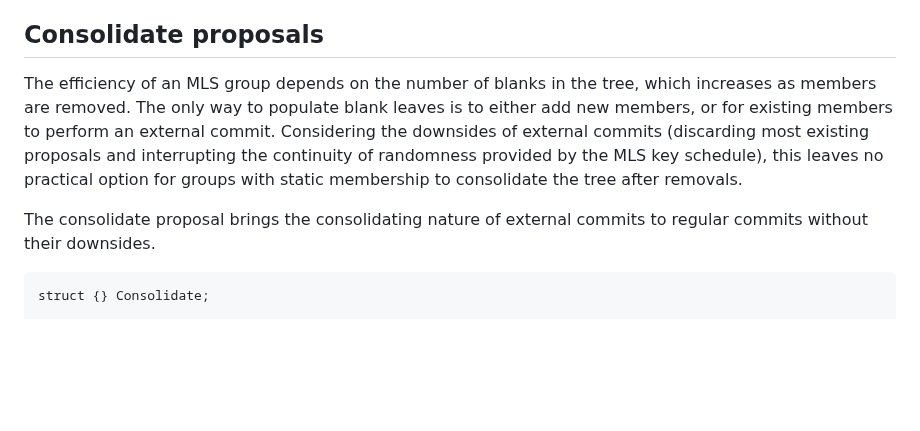
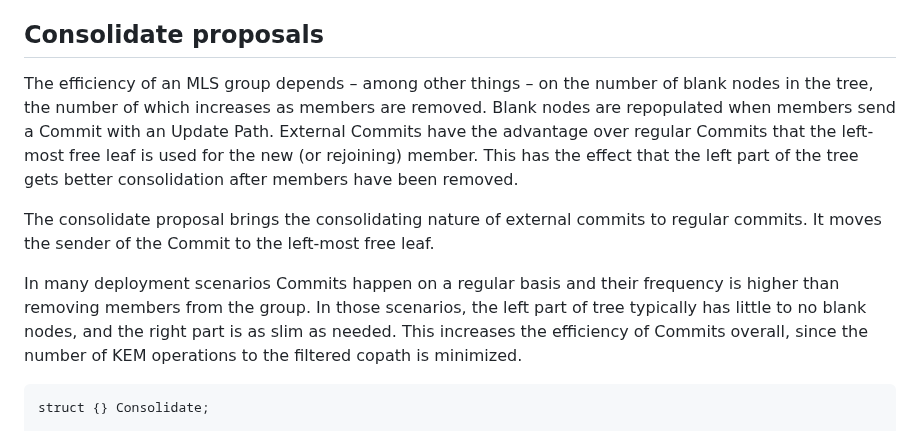
Before and after one commit to mlswg/mls-extensions, a Markdown page: draft-ietf-mls-extensions.md, the part around the change. Rendered like a GitHub page; blank space fills up the shorter version.

Commit message:
better intro
Co-authored-by: raphaelrobert <raphaelrobert@users.noreply.github.com>

```diff
--- a/draft-ietf-mls-extensions.md
+++ b/draft-ietf-mls-extensions.md
@@ -1339,16 +1339,21 @@ that all the following are true:
 
 ## Consolidate proposals
 
-The efficiency of an MLS group depends on the number of blanks in the tree,
-which increases as members are removed. The only way to populate blank
-leaves is to either add new members, or for existing members to perform an
-external commit. Considering the downsides of external commits (discarding most
-existing proposals and interrupting the continuity of randomness provided by the
-MLS key schedule), this leaves no practical option for groups with static
-membership to consolidate the tree after removals.
+The efficiency of an MLS group depends – among other things – on the number
+of blank nodes in the tree, the number of which increases as members are removed.
+Blank nodes are repopulated when members send a Commit with an Update Path.
+External Commits have the advantage over regular Commits that the left-most free
+leaf is used for the new (or rejoining) member. This has the effect that the left part
+of the tree gets better consolidation after members have been removed.
 
 The consolidate proposal brings the consolidating nature of external commits to
-regular commits without their downsides.
+regular commits. It moves the sender of the Commit to the left-most free leaf.
+
+In many deployment scenarios Commits happen on a regular basis and their
+frequency is higher than removing members from the group. In those scenarios,
+the left part of tree typically has little to no blank nodes, and the right part
+is as slim as needed. This increases the efficiency of Commits overall, since
+the number of KEM operations to the filtered copath is minimized.
 
 ~~~ tls-presentation
 struct {} Consolidate;
```
